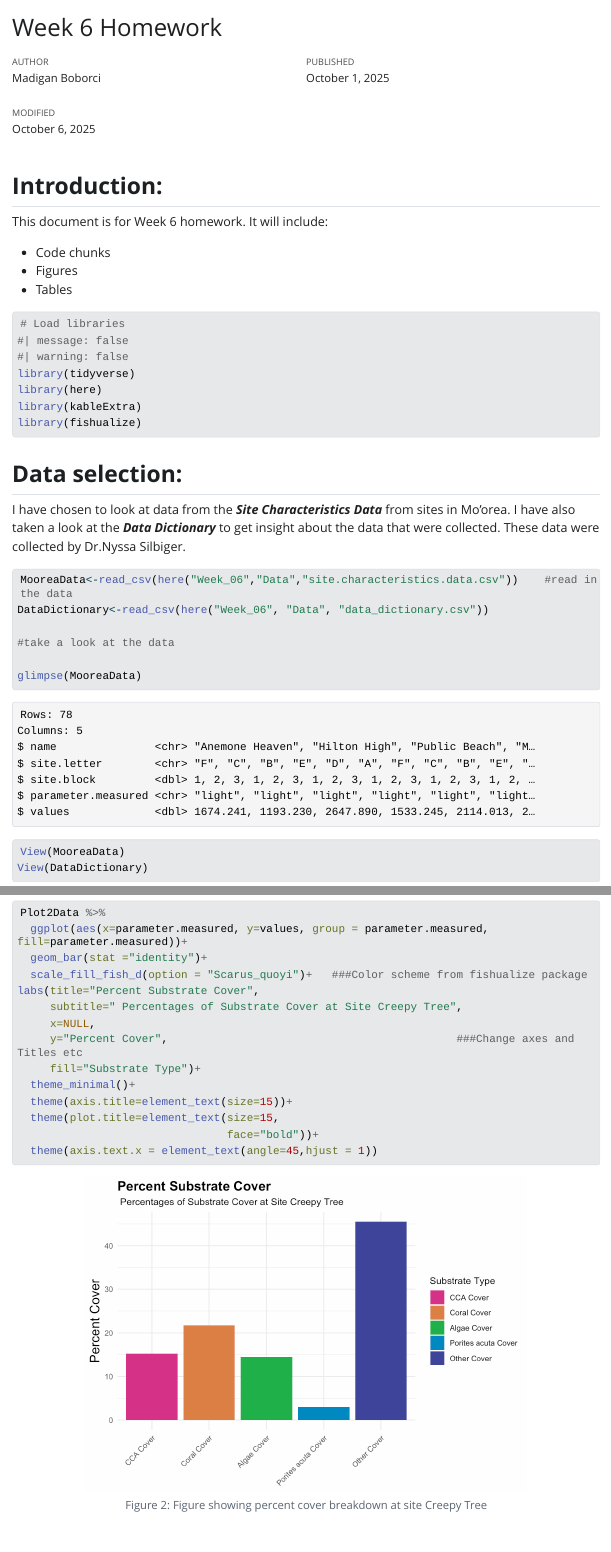
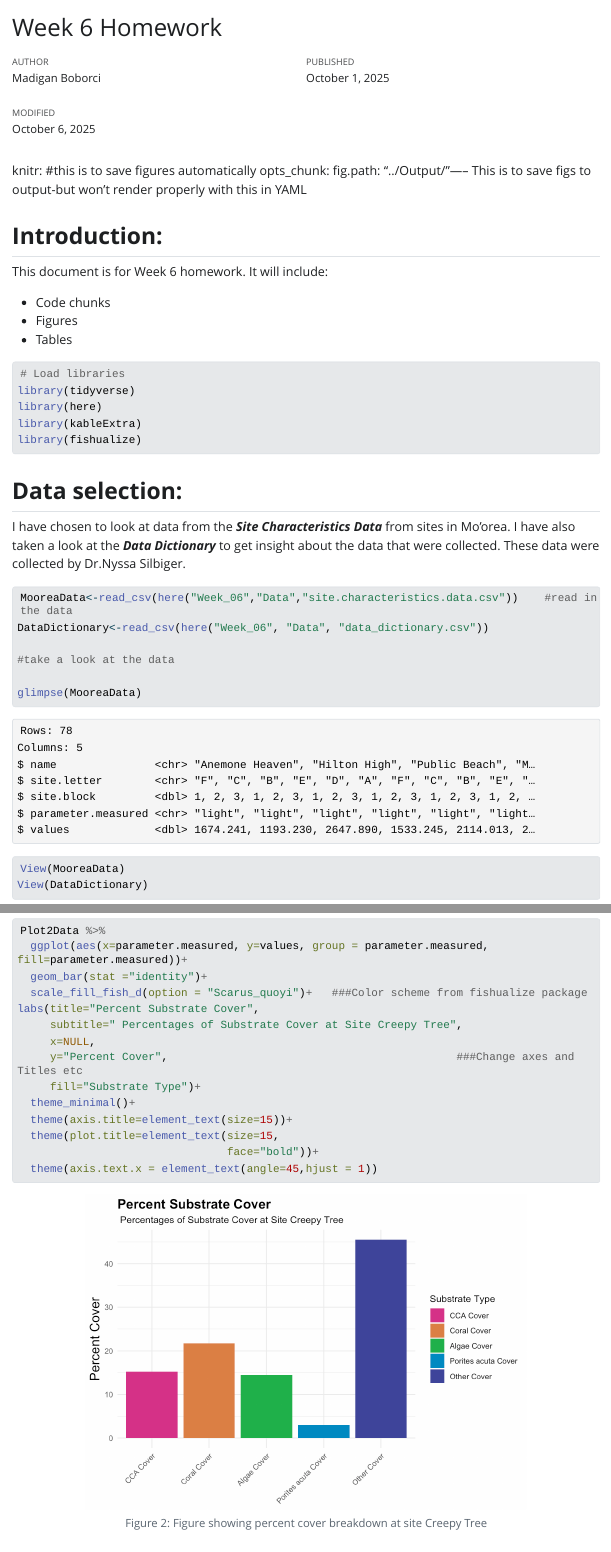
Before and after one commit to OCN-682-UH/Boborci, a Quarto document (Week_06/Scripts/Homework.qmd): the page in a window 1100 px wide, from its top, and a second part further down, joined at a grey line. The pictures show the output file Week_06/Scripts/Homework.html that the author committed with the source, opened offline; Quarto's library style sheets are replaced by a plain one without menus; long lines of code are wrapped.

Commit message:
Week 6 🤦‍♀️

````diff
--- a/Week_06/Scripts/Homework.qmd
+++ b/Week_06/Scripts/Homework.qmd
@@ -9,12 +9,12 @@ format:
     theme: cerulean
     mainfont: "Georgia"
     prefer-html: true
-knitr: #this is to save figures automatically
-  opts_chunk:
-    fig.path: "../Output/"
     message: false
     warning: false
 ---
+knitr: #this is to save figures automatically
+  opts_chunk:
+    fig.path: "../Output/"----- This is to save figs to output-but won't render properly with this in YAML
 
 ## **Introduction:**
 
@@ -26,8 +26,6 @@ This document is for Week 6 homework. It will include:
 
 ```{r}
 # Load libraries
-#| message: false
-#| warning: false
 library(tidyverse)
 library(here)
 library(kableExtra)
@@ -40,8 +38,7 @@ library(fishualize)
 I have chosen to look at data from the **_Site Characteristics Data_** from sites in Mo'orea. I have also taken a look at the **_Data Dictionary_** to get insight about the data that were collected. These data were collected by Dr.Nyssa Silbiger.
 
 ```{r}
-#| message: false
-#| warning: false
+
 MooreaData<-read_csv(here("Week_06","Data","site.characteristics.data.csv"))    #read in the data
 DataDictionary<-read_csv(here("Week_06", "Data", "data_dictionary.csv"))
 
@@ -64,8 +61,7 @@ For this data set, I am going to take a look at the relationship between CCA cov
 ```{r}
 ##Need to filter out just the data we want: Site name, CCA cover, Algal Cover, %N
 
-#| warning: false
-#| message: false
+
 PlotData<-MooreaData %>%
   drop_na()%>%
    group_by(name, parameter.measured, values)%>%          #sort by these columns
````
Also changed, not shown: Week_06/Scripts/Homework.html.
